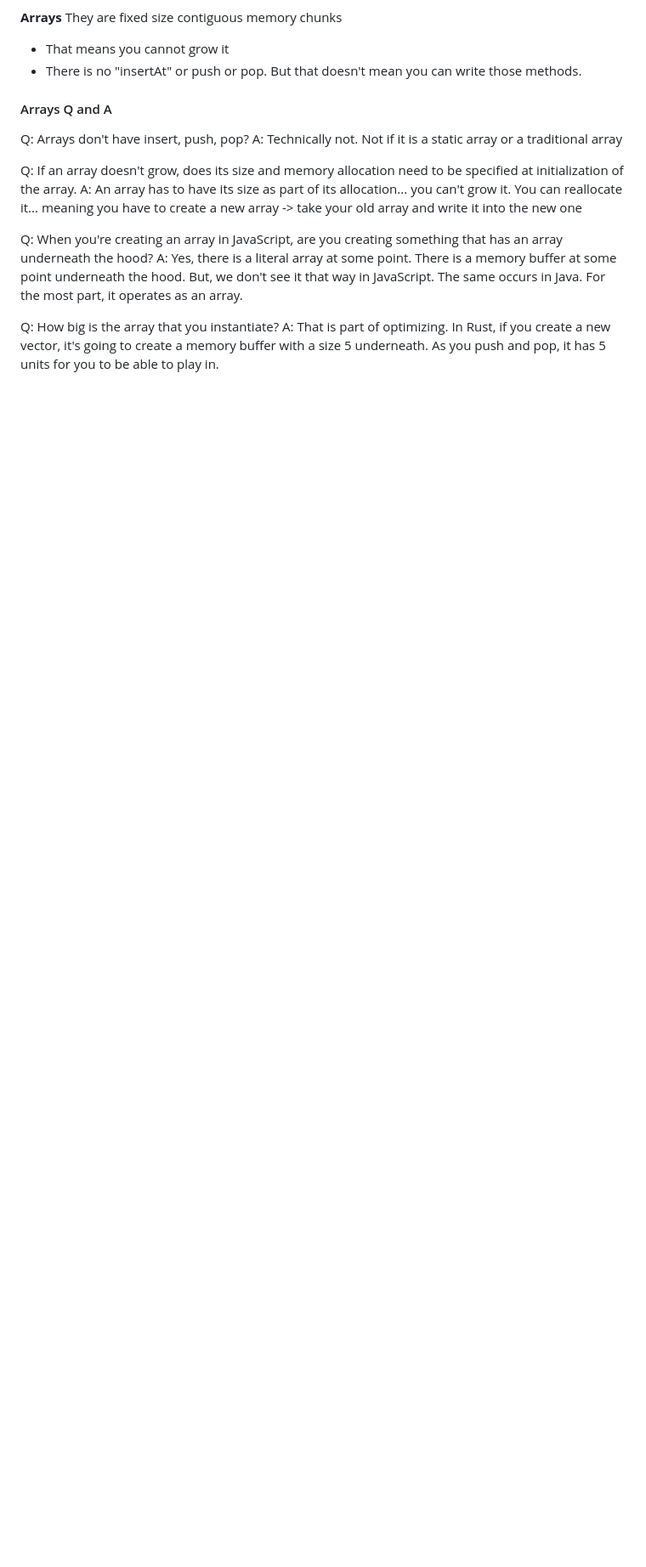
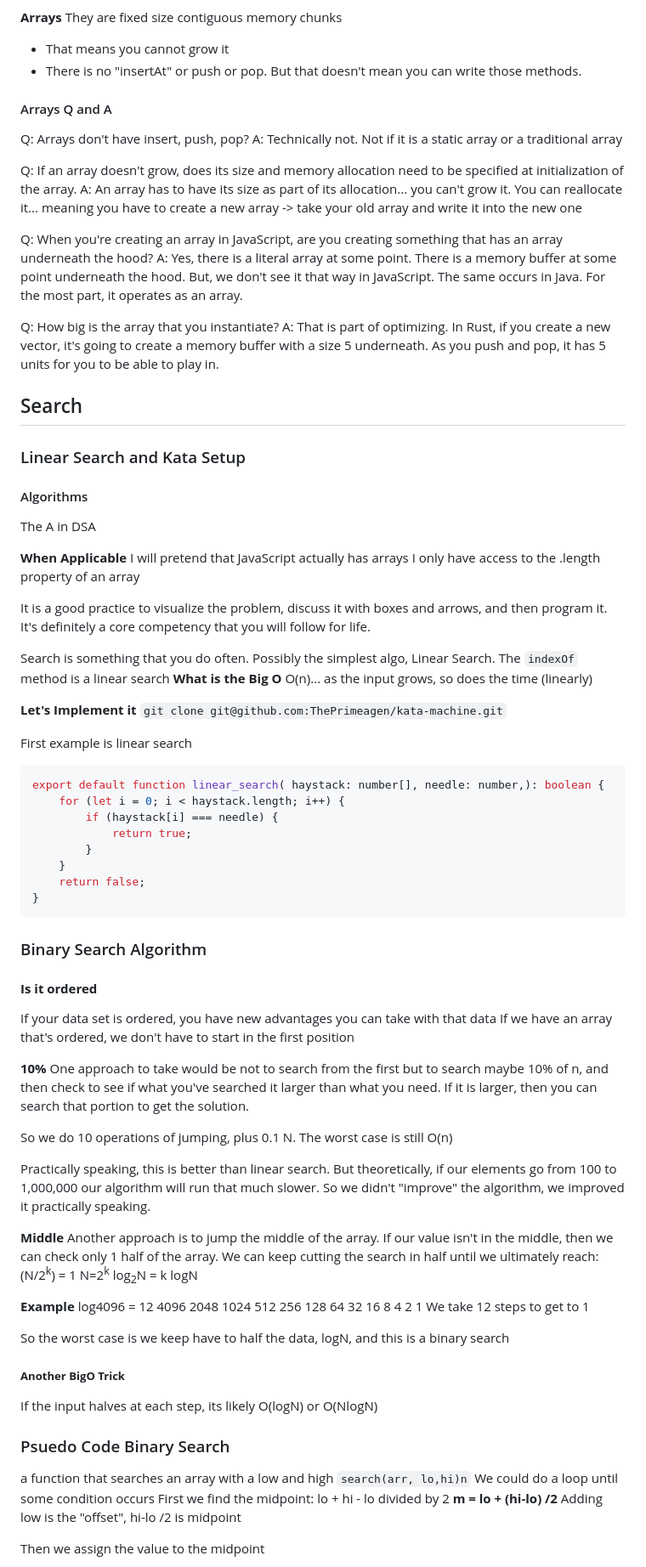
Before and after one commit to robinpunn/Zero-to-Mastery, a Markdown page: primeagen-algos/README.md, the part around the change printed below. Shown: that part at 85% size. Drawn GitHub-style; blank space fills up the shorter version.

Commit message:
added primeagen algos, search

````diff
--- a/primeagen-algos/README.md
+++ b/primeagen-algos/README.md
@@ -216,3 +224,89 @@ A: Yes, there is a literal array at some point. There is a memory buffer at some
 
 Q: How big is the array that you instantiate?
 A: That is part of optimizing. In Rust, if you create a new vector, it's going to create a memory buffer with a size 5 underneath. As you push and pop, it has 5 units for you to be able to play in.
+
+
+## Search
+### Linear Search and Kata Setup
+#### Algorithms
+The A in DSA
+
+**When Applicable**
+I will pretend that JavaScript actually has arrays
+I only have access to the .length property of an array
+
+It is a good practice to visualize the problem, discuss it with boxes and arrows, and then program it. It's definitely a core competency that you will follow for life.
+
+Search is something that you do often.
+Possibly the simplest algo, Linear Search.
+The ``indexOf`` method is a linear search
+**What is the Big O**
+O(n)... as the input grows, so does the time (linearly)
+
+**Let's Implement it**
+``git clone git@github.com:ThePrimeagen/kata-machine.git``
+
+First example is linear search
+```js
+export default function linear_search( haystack: number[], needle: number,): boolean {
+    for (let i = 0; i < haystack.length; i++) {
+        if (haystack[i] === needle) {
+            return true;
+        }
+    }
+    return false;
+}
+```
+
+### Binary Search Algorithm
+#### **Is it ordered**
+If your data set is ordered, you have new advantages you can take with that data
+If we have an array that's ordered, we don't have to start in the first position
+
+**10%**
+One approach to take would be not to search from the first but to search maybe 10% of n, and then check to see if what you've searched it larger than what you need.
+If it is larger, then you can search that portion to get the solution.
+
+So we do 10 operations of jumping, plus 0.1 N. The worst case is still O(n)
+
+Practically speaking, this is better than linear search.  But theoretically, if our elements go from 100 to 1,000,000 our algorithm will run that much slower. So we didn't "improve" the algorithm, we improved it practically speaking.
+
+**Middle**
+Another approach is to jump the middle of the array. If our value isn't in the middle, then we can check only 1 half of the array. We can keep cutting the search in half until we ultimately reach:
+(N/2<sup>k</sup>) = 1
+N=2<sup>k</sup>
+log<sub>2</sub>N = k
+logN
+
+**Example**
+log4096 = 12
+4096
+2048
+1024
+512
+256
+128
+64
+32
+16
+8
+4
+2
+1
+We take 12 steps to get to 1
+
+So the worst case is we keep have to half the data, logN, and this is a binary search
+
+##### **Another BigO Trick**
+If the input halves at each step, its likely O(logN) or O(NlogN)
+
+### Psuedo Code Binary Search
+a function that searches an array with a low and high
+``search(arr, lo,hi)n``
+We could do a loop until some condition occurs
+First we find the midpoint: lo + hi - lo divided by 2
+**m = lo + (hi-lo) /2**
+Adding low is the "offset", hi-lo /2 is midpoint
+
+Then we assign the value to the midpoint
+
````
Also changed, not shown: other parts of primeagen-algos/README.md (+85 -0 lines).
